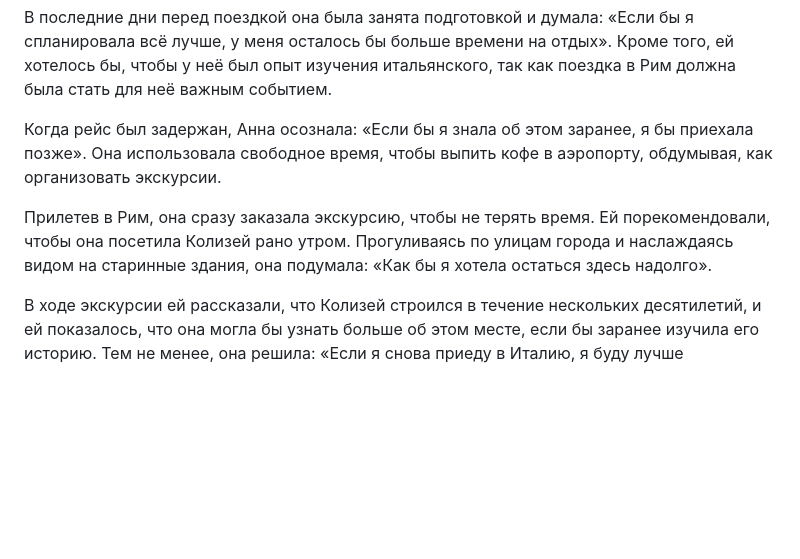
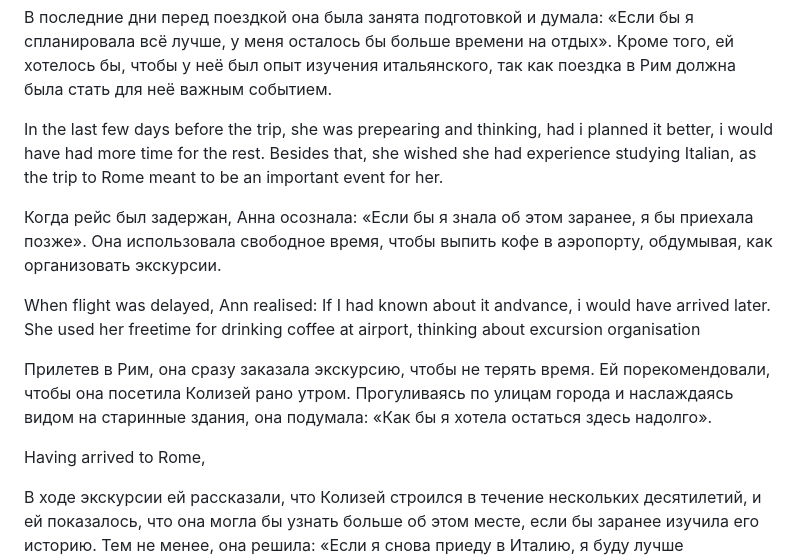
Before and after one commit to dmitry-skvortsov/English, a Markdown page: ex_cond.md, the part around the change. Drawn GitHub-style; blank space fills up the shorter version.

Commit message:
quick fix

```diff
--- a/ex_cond.md
+++ b/ex_cond.md
@@ -11,11 +11,16 @@ Few days befor trip she was busy preparing and thinking, if i had planned it bet
 
 В последние дни перед поездкой она была занята подготовкой и думала: «Если бы я спланировала всё лучше, у меня осталось бы больше времени на отдых». Кроме того, ей хотелось бы, чтобы у неё был опыт изучения итальянского, так как поездка в Рим должна была стать для неё важным событием.
 
+In the last few days before the trip, she was prepearing and thinking, had i planned it better, i would have had more time for the rest. Besides that, she wished she had experience studying Italian, as the trip to Rome meant to be an important event for her.
 
 
 Когда рейс был задержан, Анна осознала: «Если бы я знала об этом заранее, я бы приехала позже». Она использовала свободное время, чтобы выпить кофе в аэропорту, обдумывая, как организовать экскурсии.
 
+When flight was delayed, Ann realised: If I had known about it andvance, i would have arrived later. She used her freetime for drinking coffee at airport, thinking about excursion organisation
+
 Прилетев в Рим, она сразу заказала экскурсию, чтобы не терять время. Ей порекомендовали, чтобы она посетила Колизей рано утром. Прогуливаясь по улицам города и наслаждаясь видом на старинные здания, она подумала: «Как бы я хотела остаться здесь надолго».
+
+Having arrived to Rome,
 
 В ходе экскурсии ей рассказали, что Колизей строился в течение нескольких десятилетий, и ей показалось, что она могла бы узнать больше об этом месте, если бы заранее изучила его историю. Тем не менее, она решила: «Если я снова приеду в Италию, я буду лучше подготовлена».
 
```
